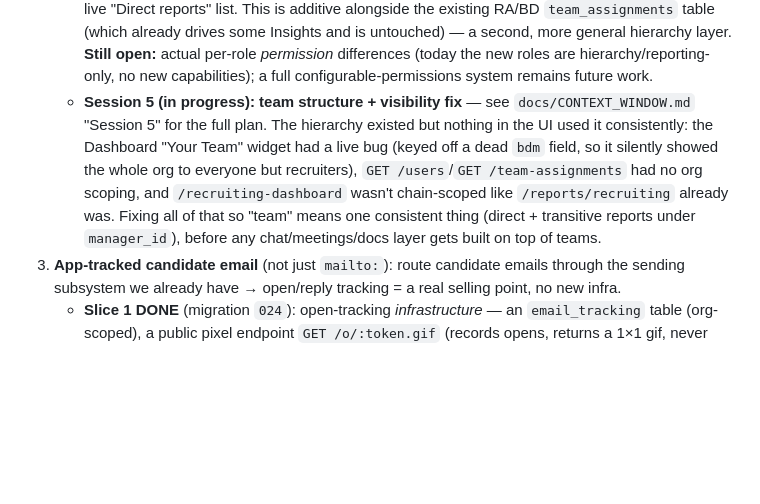
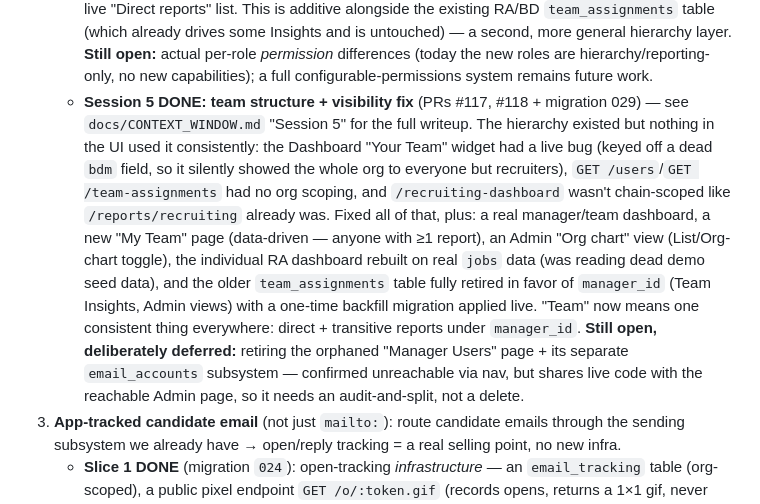
Before and after one commit to PrinceThomas37/fute-lms-backend, a Markdown page: CLAUDE.md, the part around the change. Drawn GitHub-style; blank space fills up the shorter version.

```diff
--- a/CLAUDE.md
+++ b/CLAUDE.md
@@ -120,15 +120,24 @@ Ordered by "cheapest to do now vs. most painful to retrofit":
      **Still open:** actual per-role *permission* differences (today the new
      roles are hierarchy/reporting-only, no new capabilities); a full
      configurable-permissions system remains future work.
-   - **Session 5 (in progress): team structure + visibility fix** — see
-     `docs/CONTEXT_WINDOW.md` "Session 5" for the full plan. The hierarchy existed
-     but nothing in the UI used it consistently: the Dashboard "Your Team" widget
-     had a live bug (keyed off a dead `bdm` field, so it silently showed the whole
-     org to everyone but recruiters), `GET /users`/`GET /team-assignments` had no
-     org scoping, and `/recruiting-dashboard` wasn't chain-scoped like
-     `/reports/recruiting` already was. Fixing all of that so "team" means one
-     consistent thing (direct + transitive reports under `manager_id`), before any
-     chat/meetings/docs layer gets built on top of teams.
+   - **Session 5 DONE: team structure + visibility fix** (PRs #117, #118 +
+     migration 029) — see `docs/CONTEXT_WINDOW.md` "Session 5" for the full
+     writeup. The hierarchy existed but nothing in the UI used it consistently:
+     the Dashboard "Your Team" widget had a live bug (keyed off a dead `bdm`
+     field, so it silently showed the whole org to everyone but recruiters),
+     `GET /users`/`GET /team-assignments` had no org scoping, and
+     `/recruiting-dashboard` wasn't chain-scoped like `/reports/recruiting`
+     already was. Fixed all of that, plus: a real manager/team dashboard, a new
+     "My Team" page (data-driven — anyone with ≥1 report), an Admin "Org chart"
+     view (List/Org-chart toggle), the individual RA dashboard rebuilt on real
+     `jobs` data (was reading dead demo seed data), and the older
+     `team_assignments` table fully retired in favor of `manager_id` (Team
+     Insights, Admin views) with a one-time backfill migration applied live.
+     "Team" now means one consistent thing everywhere: direct + transitive
+     reports under `manager_id`. **Still open, deliberately deferred:** retiring
+     the orphaned "Manager Users" page + its separate `email_accounts`
+     subsystem — confirmed unreachable via nav, but shares live code with the
+     reachable Admin page, so it needs an audit-and-split, not a delete.
 3. **App-tracked candidate email** (not just `mailto:`): route candidate emails through
    the sending subsystem we already have → open/reply tracking = a real selling point,
    no new infra.
```
Also changed, not shown: docs/CONTEXT_WINDOW.md (+32 -12 lines).
